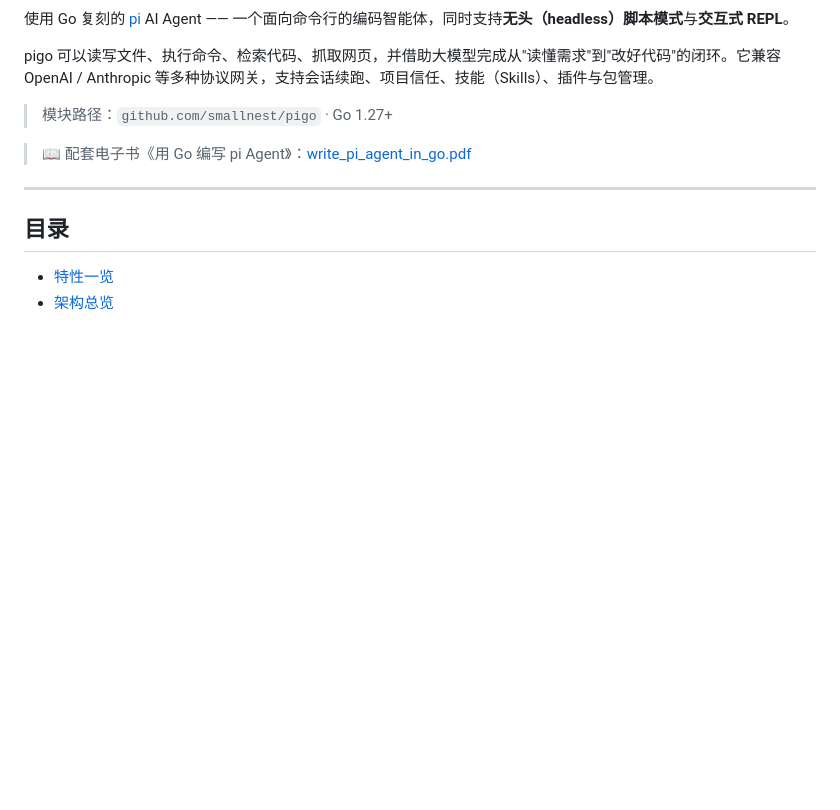
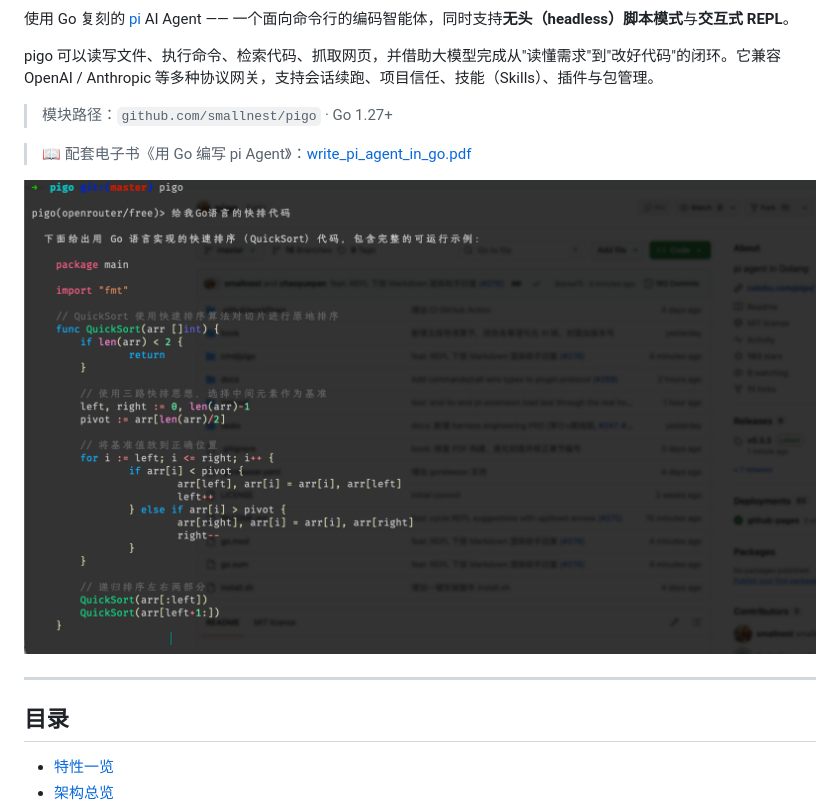
Before and after one commit to smallnest/pigo, a Markdown page: README.md, the part around the change. GitHub-like rendering; pictures changed too: docs/pigo.png (added); blank space fills up the shorter version.

Commit message:
add snapshot in README

```diff
--- a/README.md
+++ b/README.md
@@ -10,6 +10,8 @@ pigo 可以读写文件、执行命令、检索代码、抓取网页，并借助
 > 模块路径：`github.com/smallnest/pigo` · Go 1.27+
 
 > 📖 配套电子书《用 Go 编写 pi Agent》：[write_pi_agent_in_go.pdf](https://github.com/smallnest/ebooks/blob/master/write_pi_agent_in_go.pdf)
+
+![](docs/pigo.png)
 
 ---
 
```
